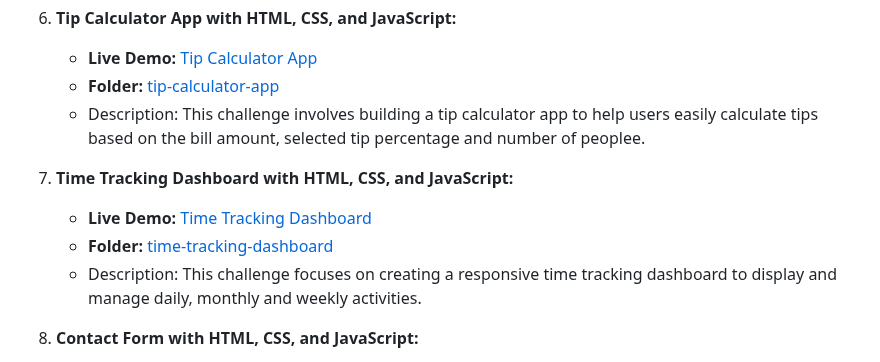
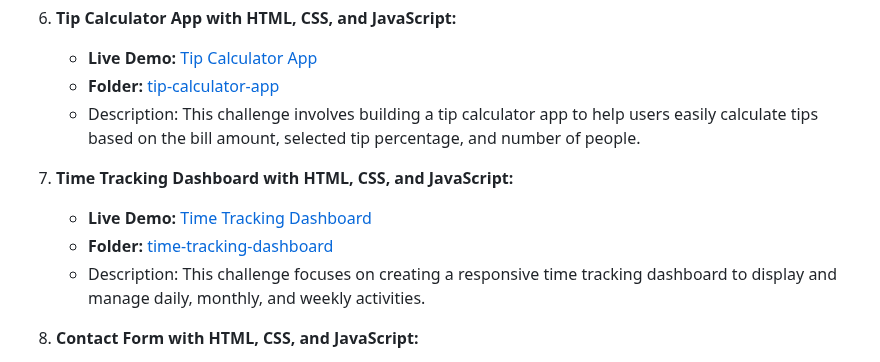
Before and after one commit to AliRezaCoding/Frontendmentor-challenges, a Markdown page: README.md, the part around one of its changes. Rendered like a GitHub page.

```diff
--- a/README.md
+++ b/README.md
@@ -32,12 +32,12 @@ Welcome to my repository containing solutions to coding challenges from Frontend
 6. **Tip Calculator App with HTML, CSS, and JavaScript:**
    - **Live Demo:** [Tip Calculator App](https://tip-calculator-app-html-css-js.netlify.app)
    - **Folder:** [tip-calculator-app](/tip-calculator-app)
-   - Description: This challenge involves building a tip calculator app to help users easily calculate tips based on the bill amount, selected tip percentage and number of peoplee.
+   - Description: This challenge involves building a tip calculator app to help users easily calculate tips based on the bill amount, selected tip percentage, and number of people.
 
 7. **Time Tracking Dashboard with HTML, CSS, and JavaScript:**
    - **Live Demo:** [Time Tracking Dashboard](https://time-tracking-dashboard-html-css-js.netlify.app)
    - **Folder:** [time-tracking-dashboard](/time-tracking-dashboard)
-   - Description: This challenge focuses on creating a responsive time tracking dashboard to display and manage daily, monthly and weekly activities.
+   - Description: This challenge focuses on creating a responsive time tracking dashboard to display and manage daily, monthly, and weekly activities.
 
 8. **Contact Form with HTML, CSS, and JavaScript:**
    - **Live Demo:** [Contact Form](https://contact-form-html-css-js.netlify.app)
```
Also changed, not shown: other parts of README.md (+50 -0 lines).
